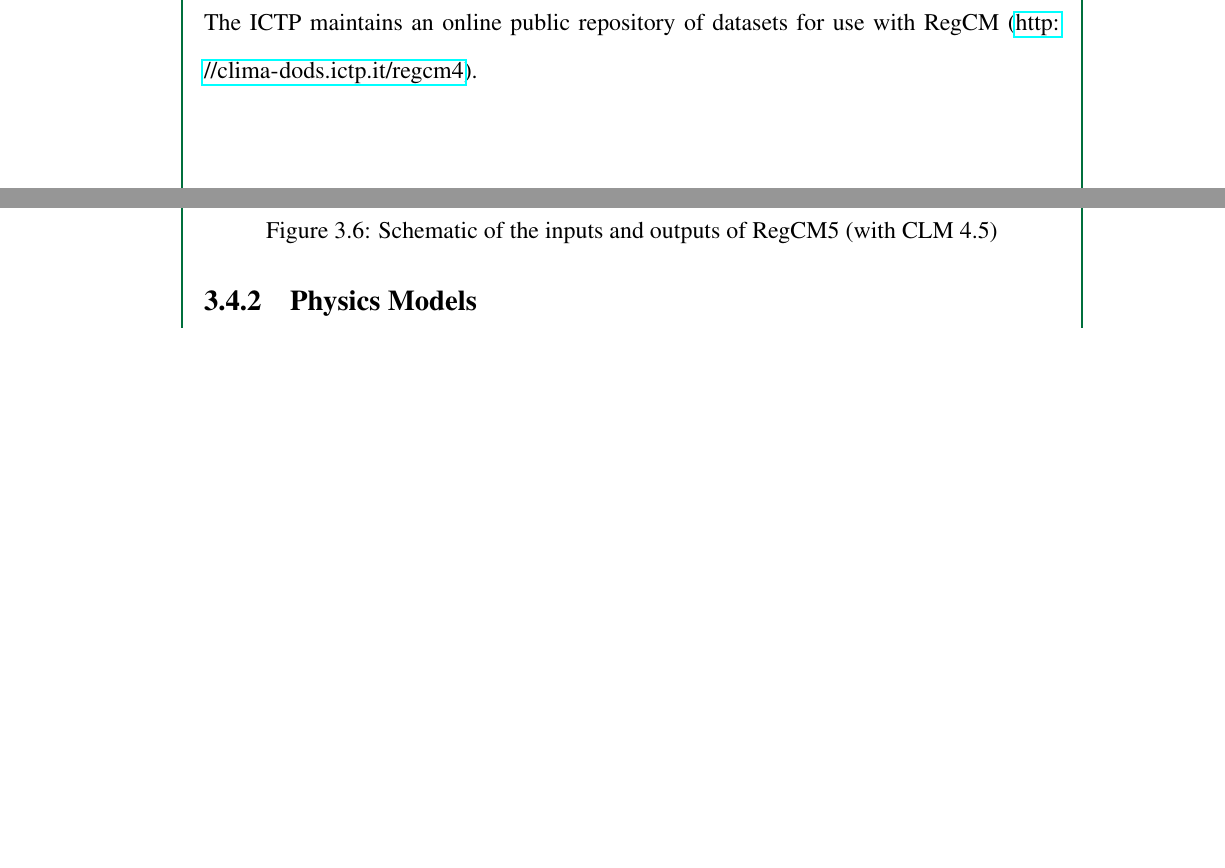
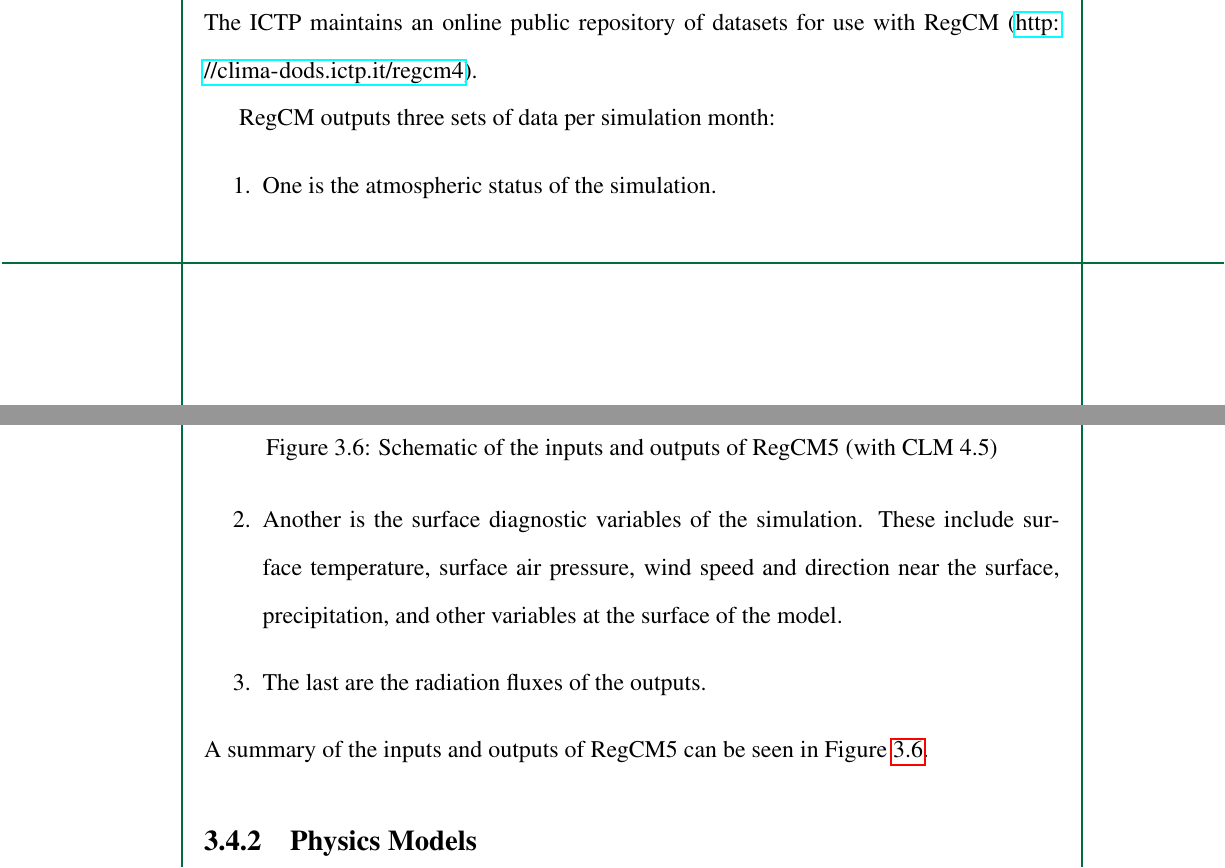
Before and after one commit to ericson-domingo-ug/thesis-latex, a LaTeX thesis (thesis.tex, which reads body/theory.tex): two parts of pages 31 and 32 of 72, joined at a grey line, cut so that both start at the same text, the shorter picture padded with empty space. Compiled offline with pdfLaTeX.

Commit message:
Add paragraph on RegCM outputs

```diff
--- a/body/theory.tex
+++ b/body/theory.tex
@@ -255,6 +255,15 @@
 			\end{tabular}
 		\end{table}
 
+		RegCM outputs three sets of data per simulation month:
+		\begin{enumerate}
+			\item One is the atmospheric status of the simulation.
+			\item Another is the surface diagnostic variables of the simulation.
+				These include surface temperature, surface air pressure, wind speed and direction near the surface, precipitation, and other variables at the surface of the model.
+			\item The last are the radiation fluxes of the outputs.
+		\end{enumerate}
+		A summary of the inputs and outputs of RegCM5 can be seen in Figure \ref{fig:schematic-regcm-inputs-outputs}.
+
 		\begin{figure}
 			\centering
 			\includegraphics[width = \textwidth]{schematic-regcm-inputs-outputs}
```
